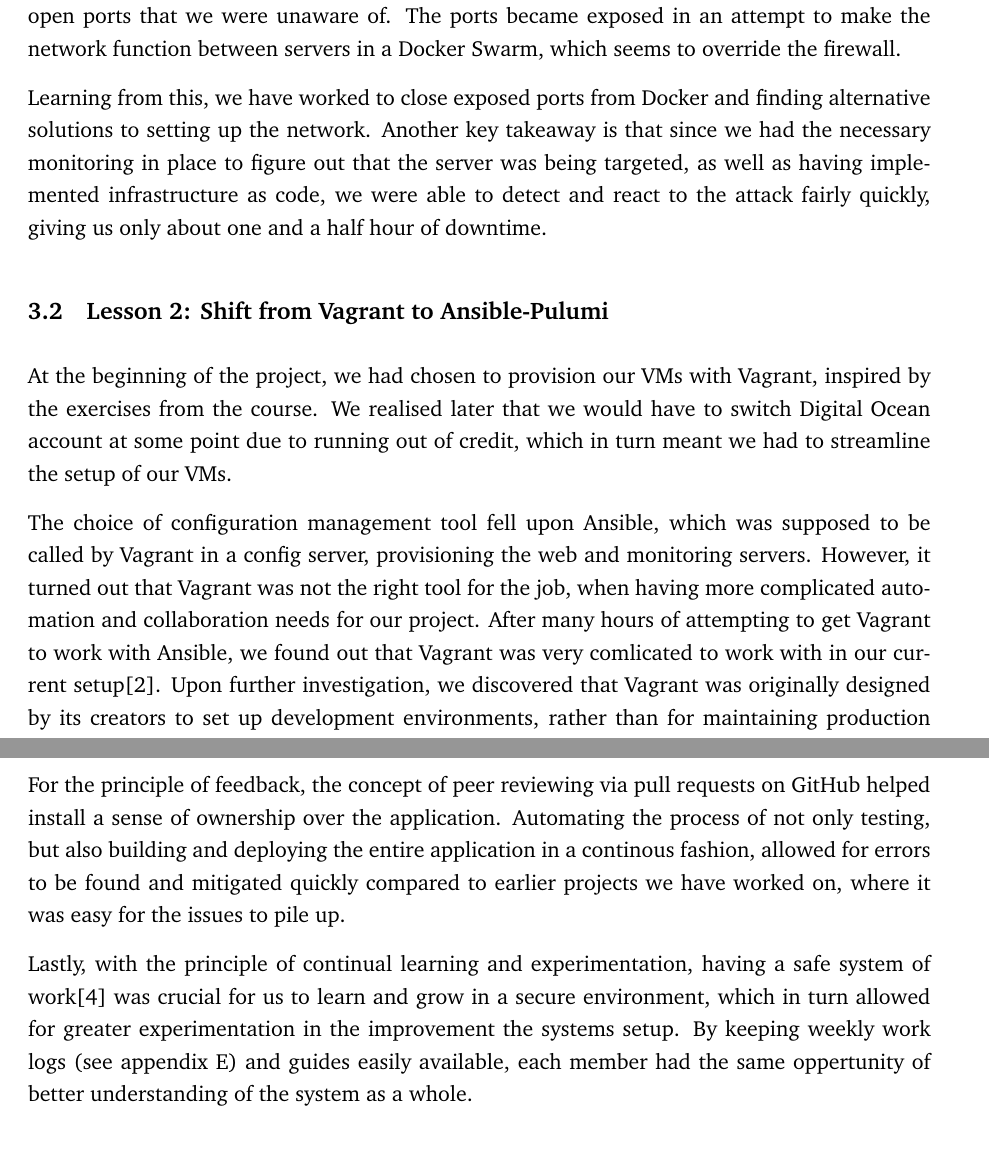
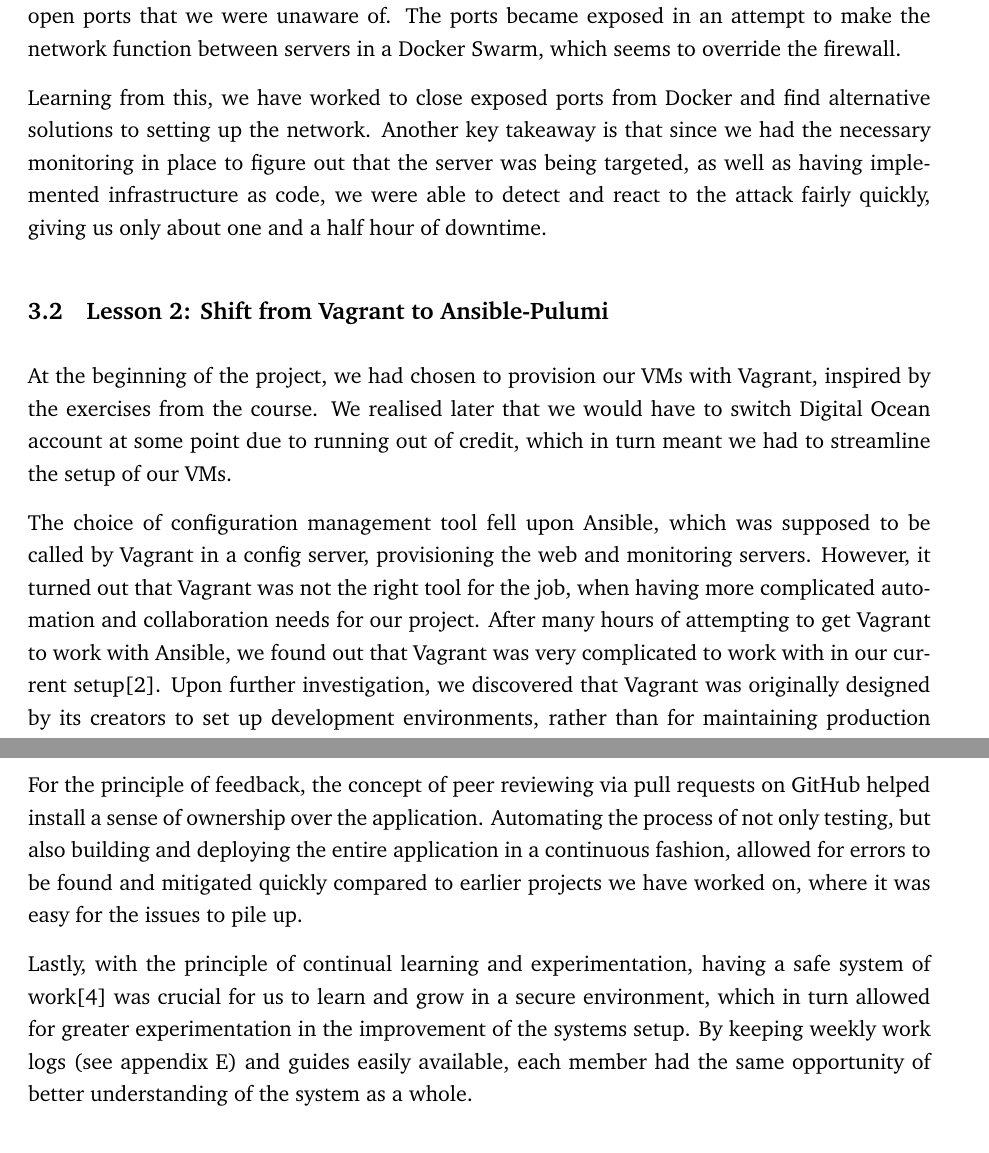
Before and after one commit to devops2024-group-e/itu-minitwit, a LaTeX document (report/main.tex, which reads report/sections/lessons-learned-perspective/lessons-learned-perspective.tex): two parts of pages 15 and 16 of 78, joined at a grey line, cut so that both start at the same text. Compiled offline with pdfLaTeX.

Commit message:
fixed spelling errors

```diff
--- a/report/sections/lessons-learned-perspective/lessons-learned-perspective.tex
+++ b/report/sections/lessons-learned-perspective/lessons-learned-perspective.tex
@@ -12,7 +12,7 @@ After a few failed attempts to evict the adversary it was decided to destroy the
 
 After some introspection into our system, we assume that the adversary got access via some open ports that we were unaware of. The ports became exposed in an attempt to make the network function between servers in a Docker Swarm, which seems to override the firewall.
 
-Learning from this, we have worked to close exposed ports from Docker and finding alternative solutions to setting up the network. Another key takeaway is that since we had the necessary monitoring in place to figure out that the server was being targeted, as well as having implemented infrastructure as code, we were able to detect and react to the attack fairly quickly, giving us only about one and a half hour of downtime.
+Learning from this, we have worked to close exposed ports from Docker and find alternative solutions to setting up the network. Another key takeaway is that since we had the necessary monitoring in place to figure out that the server was being targeted, as well as having implemented infrastructure as code, we were able to detect and react to the attack fairly quickly, giving us only about one and a half hour of downtime.
 
 \subsection{Lesson 2: Shift from Vagrant to Ansible-Pulumi}
 At the beginning of the project, we had chosen to provision our VMs with Vagrant, inspired by the exercises from the course.
@@ -20,7 +20,7 @@ We realised later that we would have to switch Digital Ocean account at some poi
 
 The choice of configuration management tool fell upon Ansible, which was supposed to be called by Vagrant in a config server, provisioning the web and monitoring servers.
 However, it turned out that Vagrant was not the right tool for the job, when having more complicated automation and collaboration needs for our project.
-After many hours of attempting to get Vagrant to work with Ansible, we found out that Vagrant was very comlicated to work with in our current setup\cite{issue178-vagrant-ansible}. Upon further investigation, we discovered that Vagrant was originally designed by its creators to set up development environments, rather than for maintaining production infrastructure\cite{vagrant_vs_terraform}.
+After many hours of attempting to get Vagrant to work with Ansible, we found out that Vagrant was very complicated to work with in our current setup\cite{issue178-vagrant-ansible}. Upon further investigation, we discovered that Vagrant was originally designed by its creators to set up development environments, rather than for maintaining production infrastructure\cite{vagrant_vs_terraform}.
 
 We decided to cut our losses with Vagrant and search for a more suitable tool that could help us write our infrastructure as code, where the choice fell upon Pulumi.
 This taught us the importance of thoroughly researching the available tools to navigate through their advantages and drawbacks.
@@ -31,6 +31,6 @@ When reflecting on how we, as a group, incorporated the style of DevOps into our
 
 In regards to the principle of flow, it was not hard to adopt the ideas of making our work visible and reducing batch sizes, as the group have previously worked in an Agile framework in other courses, which also embodies those same ideas. Using a kanban board to track our tasks and their progress not only helped us stay on target, but also helped us with confining each task, such that it could be deployed continuously\cite{devopshandbook}.
 
-For the principle of feedback, the concept of peer reviewing via pull requests on GitHub helped install a sense of ownership over the application. Automating the process of not only testing, but also building and deploying the entire application in a continous fashion, allowed for errors to be found and mitigated quickly compared to earlier projects we have worked on, where it was easy for the issues to pile up.
+For the principle of feedback, the concept of peer reviewing via pull requests on GitHub helped install a sense of ownership over the application. Automating the process of not only testing, but also building and deploying the entire application in a continuous fashion, allowed for errors to be found and mitigated quickly compared to earlier projects we have worked on, where it was easy for the issues to pile up.
 
-Lastly, with the principle of continual learning and experimentation, having a safe system of work\cite{devopshandbook} was crucial for us to learn and grow in a secure environment, which in turn allowed for greater experimentation in the improvement the systems setup. By keeping weekly work logs (see appendix \ref{appendix_log}) and guides easily available, each member had the same oppertunity of better understanding of the system as a whole.
+Lastly, with the principle of continual learning and experimentation, having a safe system of work\cite{devopshandbook} was crucial for us to learn and grow in a secure environment, which in turn allowed for greater experimentation in the improvement of the systems setup. By keeping weekly work logs (see appendix \ref{appendix_log}) and guides easily available, each member had the same opportunity of better understanding of the system as a whole.
```
Also changed, not shown: report/sections/process-perspective/process-perspective.tex (+1 -1 lines), report/sections/system-perspective/system-perspective.tex (+1 -1 lines).
